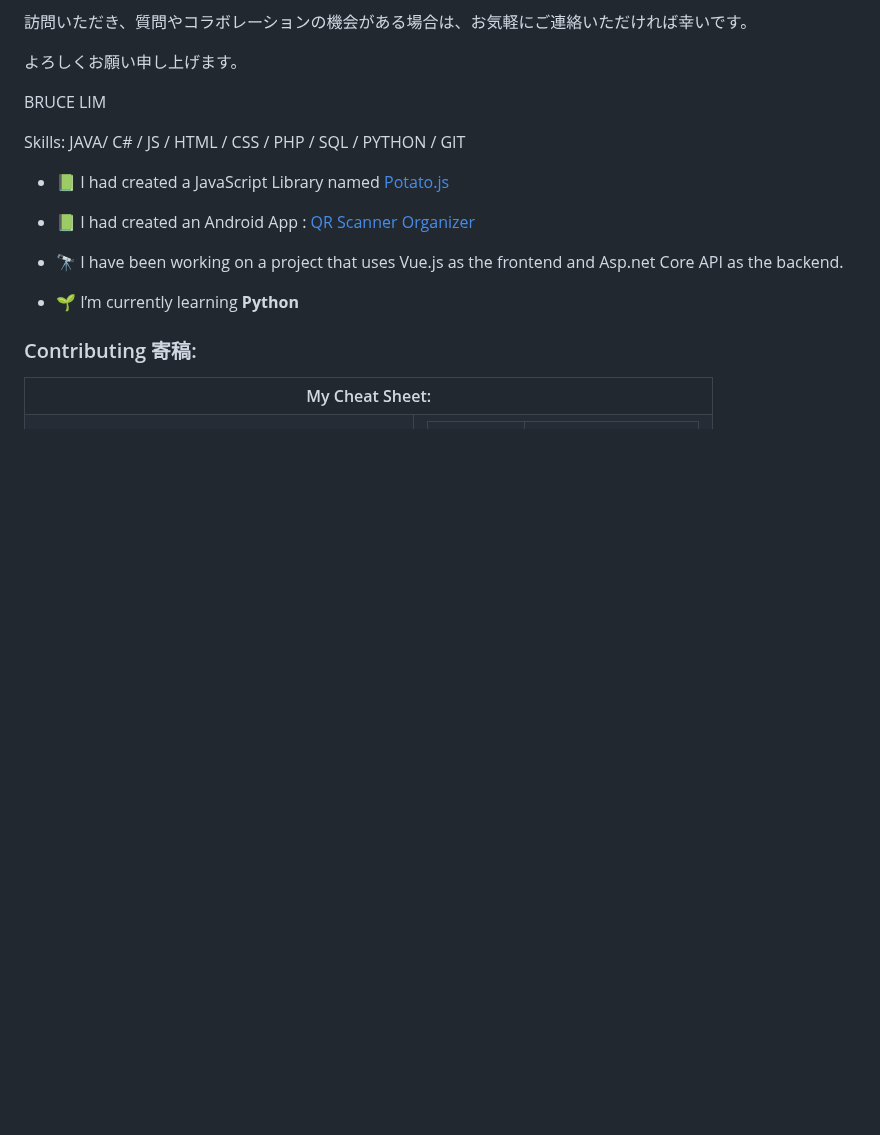
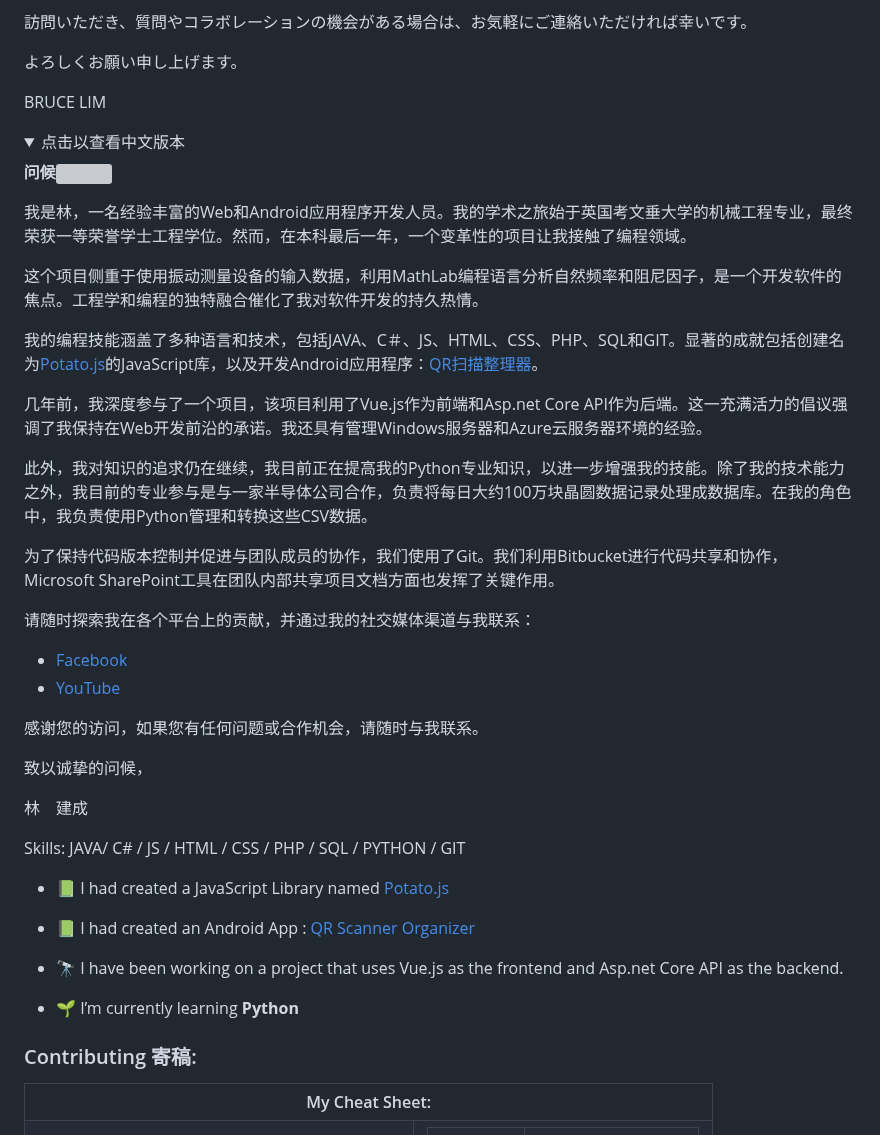
Before and after one commit to potatoscript/potatoscript, a Markdown page: README.md, the part around the change. Drawn GitHub-style; folded sections open; blank space fills up the shorter version; grey boxes are pictures that could not be loaded.

Commit message:
Update README.md
added the Chinese version

```diff
--- a/README.md
+++ b/README.md
@@ -51,6 +51,35 @@ BRUCE LIM
 
 BRUCE LIM
 </details>
+<details>
+  <summary>点击以查看中文版本</summary>
+
+  **问候**<img src="https://github.com/potatoscript/homepage/blob/master/docs/image/wave.gif" width="30px">
+
+  我是林，一名经验丰富的Web和Android应用程序开发人员。我的学术之旅始于英国考文垂大学的机械工程专业，最终荣获一等荣誉学士工程学位。然而，在本科最后一年，一个变革性的项目让我接触了编程领域。
+
+这个项目侧重于使用振动测量设备的输入数据，利用MathLab编程语言分析自然频率和阻尼因子，是一个开发软件的焦点。工程学和编程的独特融合催化了我对软件开发的持久热情。
+
+我的编程技能涵盖了多种语言和技术，包括JAVA、C＃、JS、HTML、CSS、PHP、SQL和GIT。显著的成就包括创建名为[Potato.js](https://github.com/potatoscript/potato.js/wiki)的JavaScript库，以及开发Android应用程序：[QR扫描整理器](https://play.google.com/store/apps/details?id=com.potato.barcodescanner)。
+
+几年前，我深度参与了一个项目，该项目利用了Vue.js作为前端和Asp.net Core API作为后端。这一充满活力的倡议强调了我保持在Web开发前沿的承诺。我还具有管理Windows服务器和Azure云服务器环境的经验。
+
+此外，我对知识的追求仍在继续，我目前正在提高我的Python专业知识，以进一步增强我的技能。除了我的技术能力之外，我目前的专业参与是与一家半导体公司合作，负责将每日大约100万块晶圆数据记录处理成数据库。在我的角色中，我负责使用Python管理和转换这些CSV数据。
+
+为了保持代码版本控制并促进与团队成员的协作，我们使用了Git。我们利用Bitbucket进行代码共享和协作，Microsoft SharePoint工具在团队内部共享项目文档方面也发挥了关键作用。
+
+请随时探索我在各个平台上的贡献，并通过我的社交媒体渠道与我联系：
+
+- [Facebook](https://fb.com/bruce.lim.507)
+- [YouTube](https://www.youtube.com/channel/UCSvc1mfBihTH_qfkAs7Iy4g)
+
+感谢您的访问，如果您有任何问题或合作机会，请随时与我联系。
+
+致以诚挚的问候，
+
+林　建成
+</details>
+
 
 
 Skills: JAVA/ C# / JS / HTML / CSS / PHP / SQL / PYTHON / GIT
```
